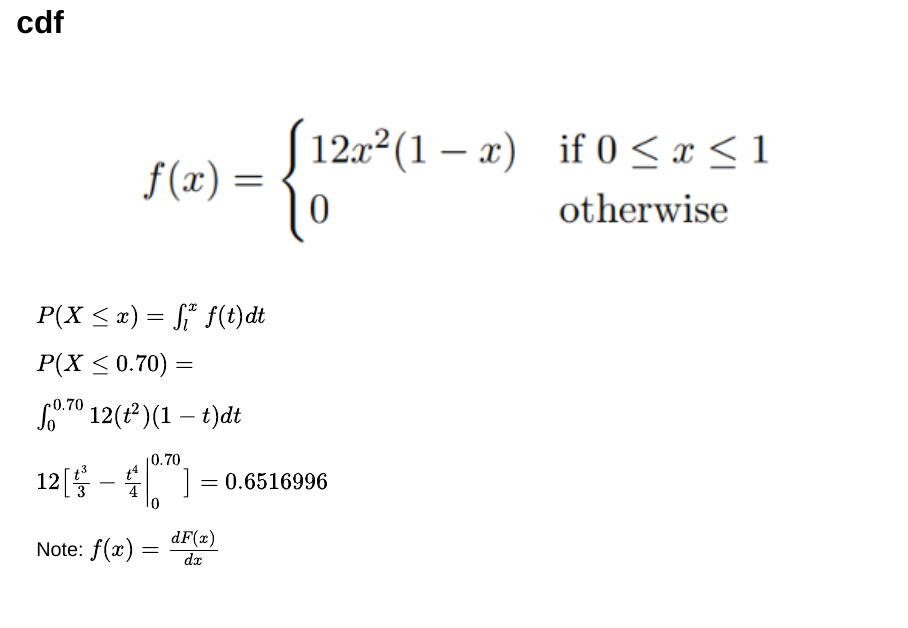
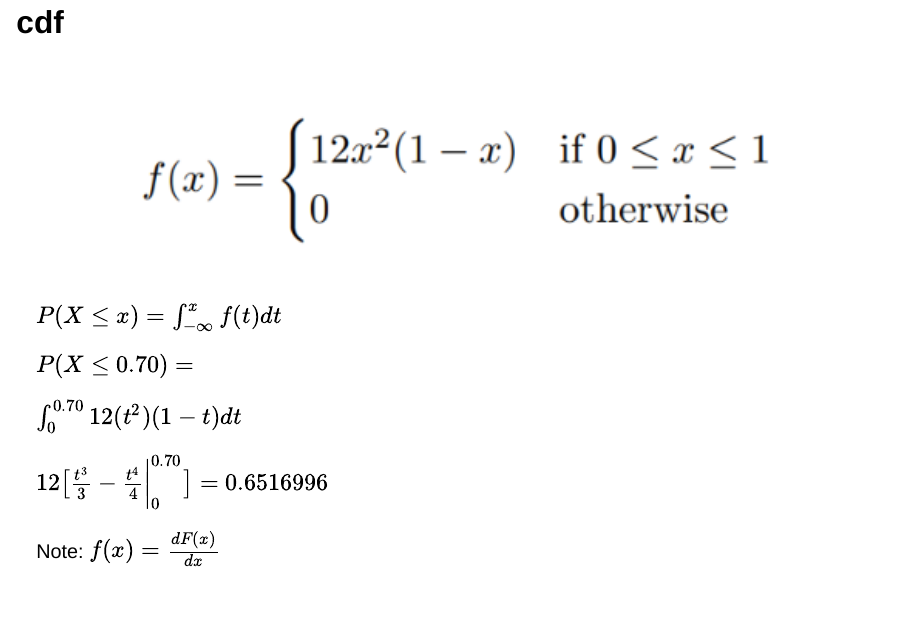
Before and after one commit to mdogucu/stats67-fa23-slides, a Quarto document (week04/4a-cont-rv.qmd): page 16 of 19. Rendered offline with R 4.5, knitr and Pandoc in place of Quarto, with nearby package versions; the code chunks are not run, so their results and figures are left out; drawn as Slidy slides in place of the format the file asks for.

Commit message:
fix typo

```diff
--- a/week04/4a-cont-rv.qmd
+++ b/week04/4a-cont-rv.qmd
@@ -466,7 +466,7 @@ ggplot(data = data.frame(x = c(0, 1)), aes(x)) +
 :::
 
 
-$P(X\leq x) = \int_l^x f(t)dt$
+$P(X\leq x) = \int_{-\infty}^x f(t)dt$
 
 
 $P(X\leq 0.70) =$
```
Also changed, not shown: week04/4a-cont-rv.html.
